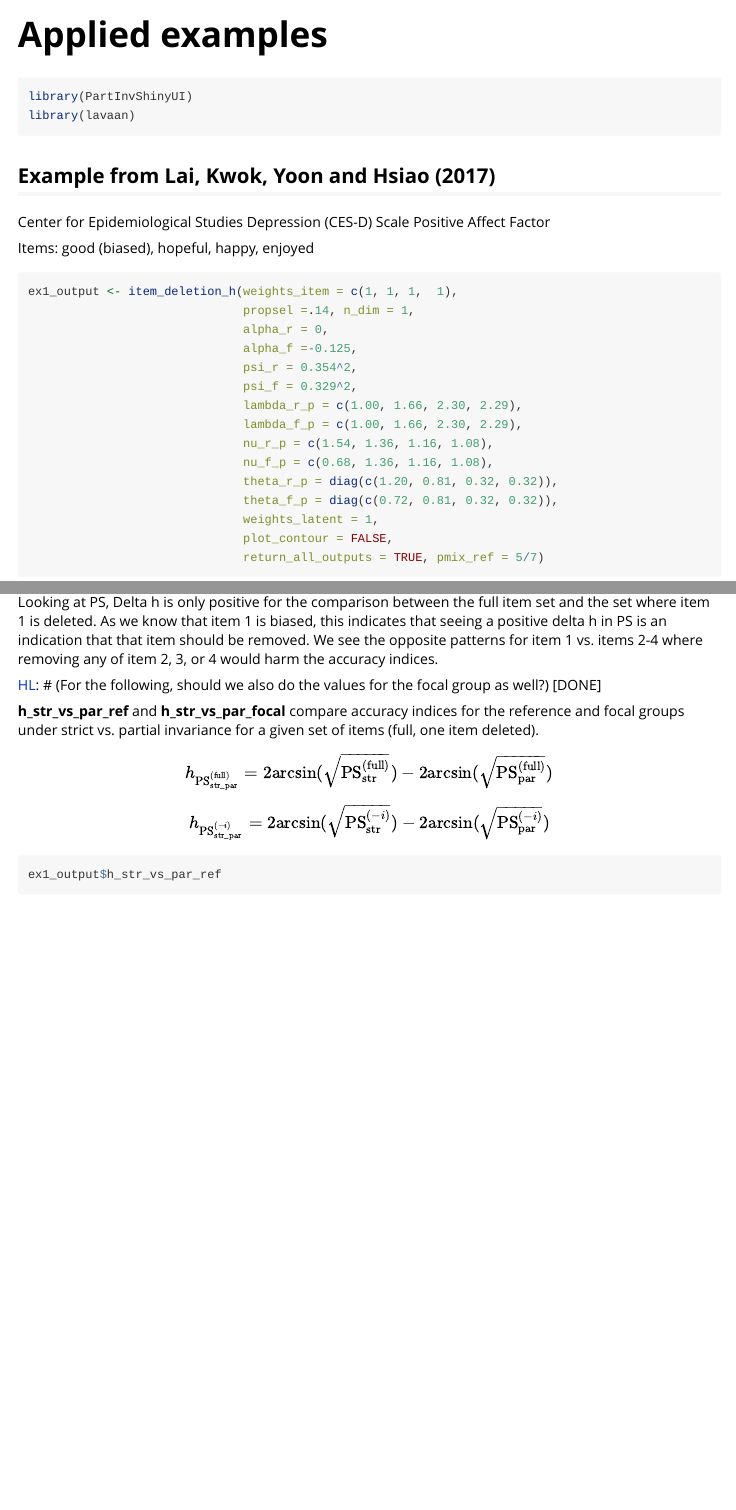
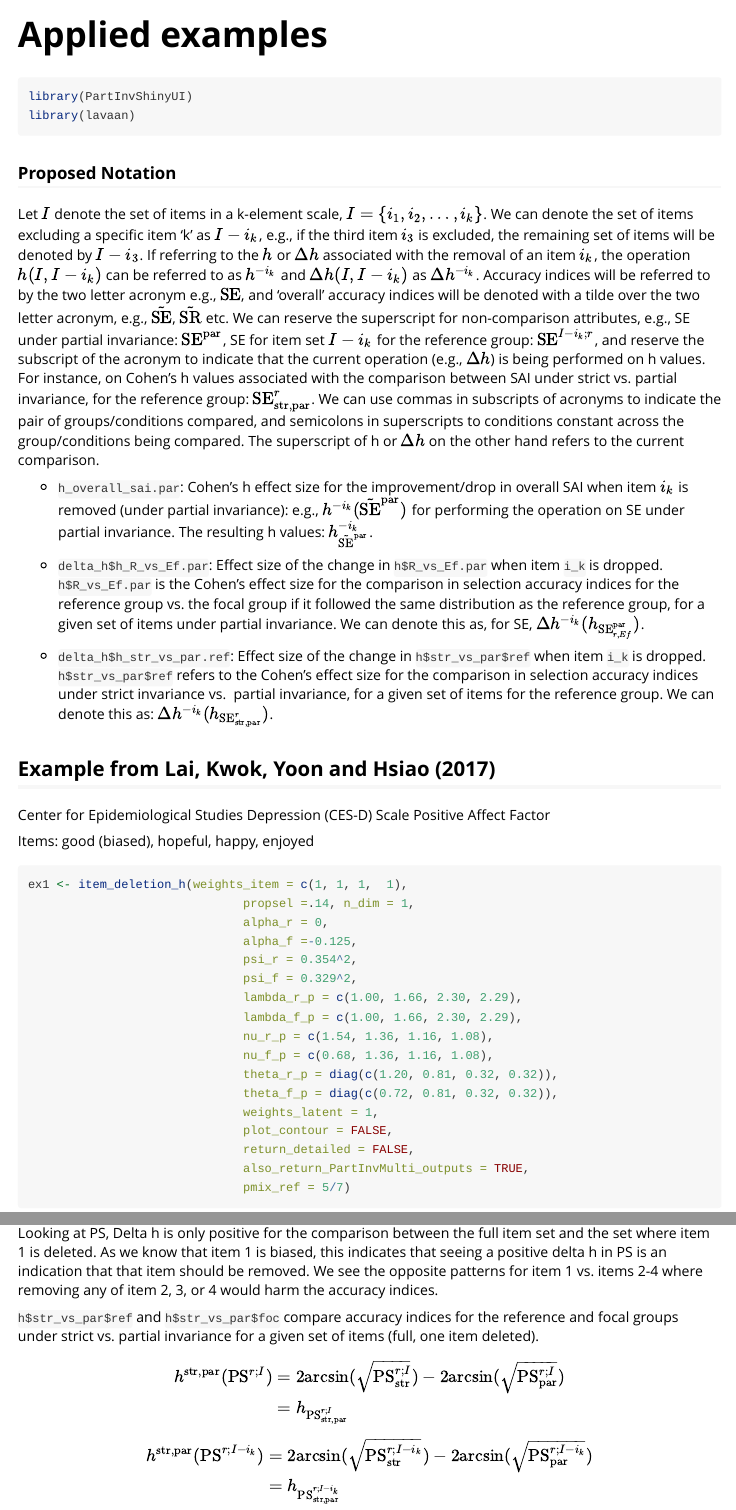
Before and after one commit to mmm-usc/unbiasr, an R Markdown document (vignettes/item-deletion-examples.Rmd): the page in a window 1100 px wide, from its top, and a second part further down, joined at a grey line. Rendered offline with R 4.5, knitr and Pandoc, with nearby package versions; some code elsewhere in the file could not run offline.

Commit message:
restructured returned object with new hierarchy, changed notation, notation changes in the vignettes

````diff
--- a/R/item_deletion_h.R
+++ b/R/item_deletion_h.R
@@ -170,7 +181,8 @@ item_deletion_h <- function(propsel, cut_z = NULL,
                             theta_r_p, theta_f_p = theta_r_p,
                             pmix_ref = 0.5,
                             plot_contour = TRUE,
-                            return_all_outputs = FALSE,
+                            return_detailed = FALSE,
+                            also_return_PartInvMulti_outputs = FALSE,
                             ...) {
 
   # Start with pre-allocating space:
@@ -319,48 +329,72 @@ item_deletion_h <- function(propsel, cut_z = NULL,
 
   # Format stored variables
   h_R_Ef <- as.data.frame(cbind(round(h_R_Ef_full, 3), h_R_Ef_del))
+  names(h_R_Ef) <- c("h(r, Ef; I)", paste0(paste0("h(r, Ef; I-i"),
+                                             c(1:n_items), c(")")))
+
   h_str_vs_par_ref <- as.data.frame(cbind(round(h_str_vs_par_ref_full, 3),
                                           h_str_vs_par_ref_del))
   h_str_vs_par_f <- as.data.frame(cbind(round(h_str_vs_par_f_full, 3),
-                                          h_str_vs_par_f_del))
-  overall_sai_par <- as.data.frame(cbind(round(overall3_par_full, 3),
-                                          round(overall3_par_del1, 3)))
+                                        h_str_vs_par_f_del))
+
+  overall_sai_par <- as.data.frame(round(cbind(overall3_par_full,
+                                               overall3_par_del1), 3))
+
   h_overall_sai_par <- as.data.frame(round(h_overall_sai_par, 3))
+  names(h_overall_sai_par) <- paste0(paste0("h(I, I-i"), c(1:n_items), c(")"))
+  rownames(h_overall_sai_par) <- rownames(overall_sai_par) <- c("SR", "SE", "SP")
 
-  colnames <- c("h(full)", paste0(rep(paste0("h(-")), c(1:n_items), c(rep(")"))))
-  names(store_str) <- names(store_par) <- names(h_str_vs_par_ref_list) <-
-    names(h_str_vs_par_f_list) <- names(h_R_Ef) <- names(h_str_vs_par_ref) <-
-    names(h_str_vs_par_f) <- names(overall_sai_par) <- colnames
+  names(h_str_vs_par_ref) <- names(h_str_vs_par_f) <- c("h(s, p; I)",
+      paste0(paste0("h(s, p; I-i"), c(1:n_items), c(")")))
+
+  names(overall_sai_par) <- names(store_str) <- names(store_par) <-
+    names(h_str_vs_par_ref_list) <- names(h_str_vs_par_f_list) <-
+    c("I", paste0(paste0("I-i"), c(1:n_items)))
+
   names(delta_h_str_vs_par_ref) <- names(delta_h_str_vs_par_f) <-
     names(delta_h_R_vs_Ef_par) <-
-    paste0(rep(paste0('\u0394', "h(-")), c(1:n_items), c(rep(")")))
-  names(h_overall_sai_par) <-
-    paste0(rep(paste0("h(-")), c(1:n_items), c(rep(")")))
+    paste0(paste0('\u0394', "h(I, I-i"), c(1:n_items), c(")"))
+
   rownames(delta_h_str_vs_par_ref) <- rownames(delta_h_str_vs_par_f) <-
     rownames(h_R_Ef) <- rownames(delta_h_R_vs_Ef_par) <-
     rownames(h_str_vs_par_ref) <- rownames(h_str_vs_par_f) <-
-    c("TP","FP","TN","FN", "PS", "SR", "SE", "SP")
-  rownames(h_overall_sai_par) <- rownames(overall_sai_par) <-
-    c("SR", "SE", "SP")
+    c("TP", "FP", "TN", "FN", "PS", "SR", "SE", "SP")
 
-  if (return_all_outputs == TRUE) {
-    return(list("h_overall_sai_par" = h_overall_sai_par,
-                "delta_h_R_vs_Ef_par" = delta_h_R_vs_Ef_par,
-                "delta_h_str_vs_par_ref" = delta_h_str_vs_par_ref,
-                "delta_h_str_vs_par_focal" = delta_h_str_vs_par_f,
-                "h_str_vs_par_ref" = h_str_vs_par_ref,
-                "h_str_vs_par_focal" = h_str_vs_par_f,
-                "overall_sai_par" = overall_sai_par,
-                "h_R_vs_Ef_par" = h_R_Ef,
-                "h_str_vs_par_ref_list" = h_str_vs_par_ref_list,
-                "h_str_vs_par_focal_list" = h_str_vs_par_f_list,
-                "strict_results" = store_str,
-                "partial_results" = store_par))
+  delta_h_str_vs_par <- list("ref" = delta_h_str_vs_par_ref,
+                             "foc" = delta_h_str_vs_par_f)
+
+  h_str_vs_par <- list("ref"= h_str_vs_par_ref, "foc" = h_str_vs_par_f)
+  h_str_vs_par_list <- list("ref" = h_str_vs_par_ref_list,
+                            "foc" = h_str_vs_par_f_list)
+
+  if (return_detailed == TRUE |
+      (also_return_PartInvMulti_outputs == TRUE & return_detailed == FALSE)) {
+    # The condition above is to catch any function calls where the user asks
+    # the PartInvMulti outputs but leaves return_detailed as FALSE. PartInvMulti
+    # outputs will only be printed in conjunction with other elements of `raw`.
+    if(also_return_PartInvMulti_outputs == TRUE) {
+      return(list("h_overall_sai.par" = h_overall_sai_par,
+                  "delta_h" = list("h_R_vs_Ef.par" = delta_h_R_vs_Ef_par,
+                                   "h_str_vs_par" = delta_h_str_vs_par),
+                  "h" = list("R_vs_Ef.par" = h_R_Ef,
+                             "str_vs_par"= h_str_vs_par),
+                  "raw" = list("overall_sai.par" = overall_sai_par,
+                               "h_str_vs_par_list" = h_str_vs_par_list,
+                               "PartInvMulti" = list("strict" = store_str,
+                                                     "partial" = store_par))))
+    }
+    return(list("h_overall_sai.par" = h_overall_sai_par,
+                "delta_h" = list("h_R_vs_Ef.par" = delta_h_R_vs_Ef_par,
+                                 "h_str_vs_par" = delta_h_str_vs_par),
+                "h" = list("R_vs_Ef.par" = h_R_Ef,
+                           "str_vs_par"= h_str_vs_par),
+                "raw" = list("overall_sai.par" = overall_sai_par,
+                             "h_str_vs_par_list" = h_str_vs_par_list)))
   } else {
-    return(list("h_overall_sai_par" = h_overall_sai_par,
-                "delta_h_R_vs_Ef_par" = delta_h_R_vs_Ef_par,
-                "delta_h_str_vs_par_ref" = delta_h_str_vs_par_ref,
-                "delta_h_str_vs_par_focal" = delta_h_str_vs_par_f,
-                "h_str_vs_par_ref" = h_str_vs_par_ref))
+    return(list("h_overall_sai.par" = h_overall_sai_par,
+                "delta_h" = list("h_R_vs_Ef.par" = delta_h_R_vs_Ef_par,
+                                 "h_str_vs_par" = delta_h_str_vs_par),
+                "h" = list("R_vs_Ef.par" = h_R_Ef,
+                           "str_vs_par"= h_str_vs_par)))
   }
 }
--- a/vignettes/item-deletion-examples.Rmd
+++ b/vignettes/item-deletion-examples.Rmd
@@ -2,9 +2,10 @@
 title: "Applied examples"
 output: rmarkdown::html_vignette
 vignette: >
-  %\VignetteIndexEntry{item-deletion-examples}
+  %\VignetteIndexEntry{Applied examples}
   %\VignetteEngine{knitr::rmarkdown}
-  %\VignetteEncoding{UTF-8}
+  %\VignetteEncoding{UTF-8}`
+
 ---
 
 ```{r, include = FALSE, warning=FALSE}
@@ -18,6 +19,50 @@ knitr::opts_chunk$set(
 library(PartInvShinyUI)
 library(lavaan)
 ```
+\newcommand{\SR}{\text{SR}}
+\newcommand{\SE}{\text{SE}}
+\newcommand{\SP}{\text{SP}}
+\newcommand{\PS}{\text{PS}}
+\newcommand{\str}{\text{str}}
+\newcommand{\par}{\text{par}}
+\newcommand{\td}{\tilde}
+
+### Proposed Notation
+
+Let $I$ denote the set of items in a k-element scale, $I = \{i_1, i_2,\ldots,i_k\}$.
+We can denote the set of items excluding a specific item 'k' as
+$I-i_k$, e.g., if the third item $i_3$ is excluded, the remaining set of items
+will be denoted by $I-i_3$. If referring to the $h$ or $\Delta h$ associated with
+the removal of an item $i_k$, the operation $h(I,I-i_k)$ can be referred to as
+$h^{-i_k}$ and $\Delta h(I,I-i_k)$ as $\Delta h^{-i_k}$. Accuracy indices will be
+referred to by the two letter acronym e.g., $\SE$, and 'overall' accuracy indices
+will be denoted with a tilde over the two letter acronym, e.g., $\td{\SE}$,
+$\td{\SR}$ etc. We can reserve the superscript for non-comparison attributes, e.g.,
+SE under partial invariance: $\SE^{\par}$, SE for item set $I-i_k$ for the reference
+group: $\SE^{I-i_k;r}$, and reserve the subscript of the acronym to indicate that
+the current operation (e.g., $\Delta h$) is being performed on h values. For instance,
+on Cohen's h values associated with the comparison between SAI under strict vs. partial invariance, for the reference group: $\SE_{\str,\par}^{r}$. We can use commas in
+subscripts of acronyms to indicate the pair of groups/conditions compared, and semicolons
+in superscripts to conditions constant across the group/conditions being compared.
+The superscript of h or $\Delta h$ on the other hand refers to the current comparison.
+
+- `h_overall_sai.par`: Cohen's h effect size for the improvement/drop in overall
+SAI when item $i_k$ is removed (under partial invariance): e.g.,
+$h^{-i_k}(\td{\SE}^{\par})$ for performing the operation on SE under partial
+invariance. The resulting h values: $h^{-i_k}_{\td{\SE}^{\par}}$.
+
+- `delta_h$h_R_vs_Ef.par`: Effect size of the change in `h$R_vs_Ef.par` when item
+`i_k` is dropped. `h$R_vs_Ef.par` is the Cohen's effect size for the comparison
+in selection accuracy indices for the reference group vs. the focal group if it
+followed the same distribution as the reference group, for a given set of items
+under partial invariance. We can denote this as, for SE, $\Delta h^{-i_k}(h_{\SE^{\par}_{r,Ef}})$.
+
+- `delta_h$h_str_vs_par.ref`: Effect size of the change in `h$str_vs_par$ref`
+when item `i_k` is dropped. `h$str_vs_par$ref` refers to the Cohen's effect size
+for the comparison in selection accuracy indices under strict invariance vs.
+partial invariance, for a given set of items for the reference group. We can
+denote this as: $\Delta h^{-i_k}(h_{\SE^{r}_{\str,\par}})$.
+
 
 ## Example from Lai, Kwok, Yoon and Hsiao (2017)
 Center for Epidemiological Studies Depression  (CES-D) Scale
@@ -26,7 +71,7 @@ Positive Affect Factor
 Items: good (biased), hopeful, happy, enjoyed
 
 ```{r}
-ex1_output <- item_deletion_h(weights_item = c(1, 1, 1,  1),
+ex1 <- item_deletion_h(weights_item = c(1, 1, 1,  1),
                               propsel =.14, n_dim = 1,
                               alpha_r = 0,
                               alpha_f =-0.125,
@@ -40,6 +85,8 @@ ex1_output <- item_deletion_h(weights_item = c(1, 1, 1,  1),
                               theta_f_p = diag(c(0.72, 0.81, 0.32, 0.32)),
                               weights_latent = 1,
                               plot_contour = FALSE,
-                              return_all_outputs = TRUE, pmix_ref = 5/7)
+                              return_detailed = FALSE,
+                              also_return_PartInvMulti_outputs = TRUE,
+                              pmix_ref = 5/7)
 ```
 
@@ -121,20 +183,32 @@ indicates that seeing a positive delta h in PS is an indication that that item
 should be removed. We see the opposite patterns for item 1 vs. items 2-4 where
 removing any of item 2, 3, or 4 would harm the accuracy indices.
 
-[HL]: # (For the following, should we also do the values for the focal group as well?) [DONE]
-
-**h_str_vs_par_ref** and **h_str_vs_par_focal** compare accuracy indices for the
+`h$str_vs_par$ref` and `h$str_vs_par$foc` compare accuracy indices for the
 reference and focal groups under strict vs. partial invariance for a given set
 of items (full, one item deleted).
 
-$$h_{{\text{PS}}^{(\text{full})}_\text{str_par}} = 2\text{arcsin}(\sqrt{\text{PS}_{\text{str}}^{(\text{full})}})-2\text{arcsin}(\sqrt{\text{PS}_{\text{par}}^{(\text{full})}})$$
-$$h_{{\text{PS}}^{(-i)}_\text{str_par}} = 2\text{arcsin}(\sqrt{\text{PS}_{\text{str}}^{(-i)}})-2\text{arcsin}(\sqrt{\text{PS}_{\text{par}}^{(-i)}})$$
+\[
+\begin{align*}
+h^{\str,\par}(\PS^{r;I}) &= 2\text{arcsin}(\sqrt{\PS^{r;I}_{\str}})-2\text{arcsin}(\sqrt{\PS^{r;I}_{\par}})\\
+&=h_{\PS^{r;I}_{\str,\par}}
+\end{align*}
+\]
+\[
+\begin{align*}
+h^{\str,\par}(\PS^{r;I-i_k}) &= 2\text{arcsin}(\sqrt{\PS^{r;I-i_k}_{\str}})-2\text{arcsin}(\sqrt{\PS^{r;I-i_k}_{\par}})\\
+&=h_{\PS^{r;I-i_k}_{\str,\par}}
+\end{align*}
+\]
 
 ```{r }
-ex1_output$h_str_vs_par_ref
-ex1_output$h_str_vs_par_focal
+knitr::kable(ex1$h$str_vs_par$ref)
 ```
-$h_{{\text{PS}}^{(\text{full})}_\text{str_par}}=-0.040$ indicates that
+
+```{r}
+knitr::kable(ex1$h$str_vs_par$foc)
+```
+
+$h_{\PS^{r;I}_{\str,\par}}=-0.040$ indicates that
 PS was slightly higher under partial invariance compared to under strict
 invariance for the full item set and when any of items 2-4 was deleted. Deleting
 item 1 brought the effect size of the difference between strict and partial invariance conditions to 0 for all accuracy indices.
````
Also changed, not shown: R/item_deletion_h.R (129 more changed lines), vignettes/item-deletion-examples.Rmd (131 more changed lines), 1 other file.
